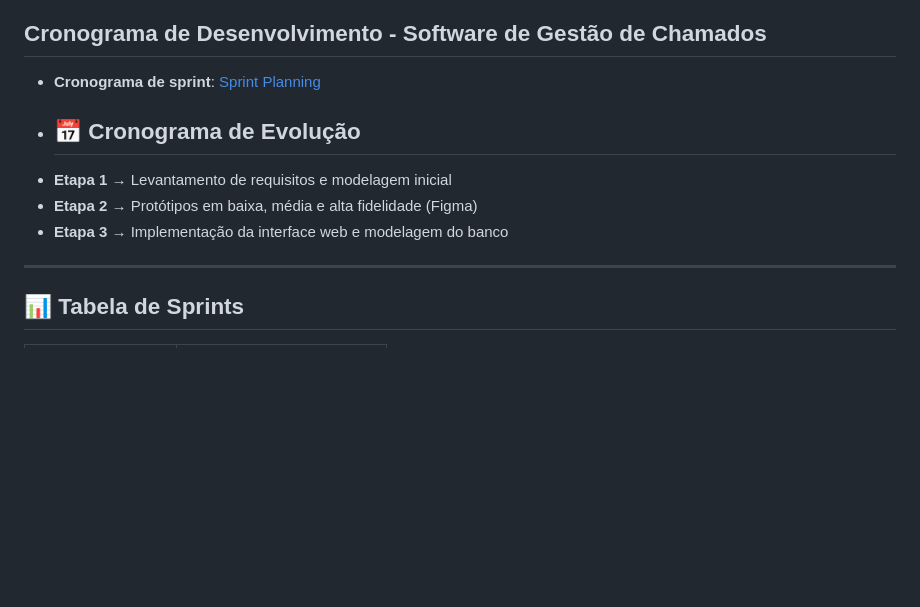
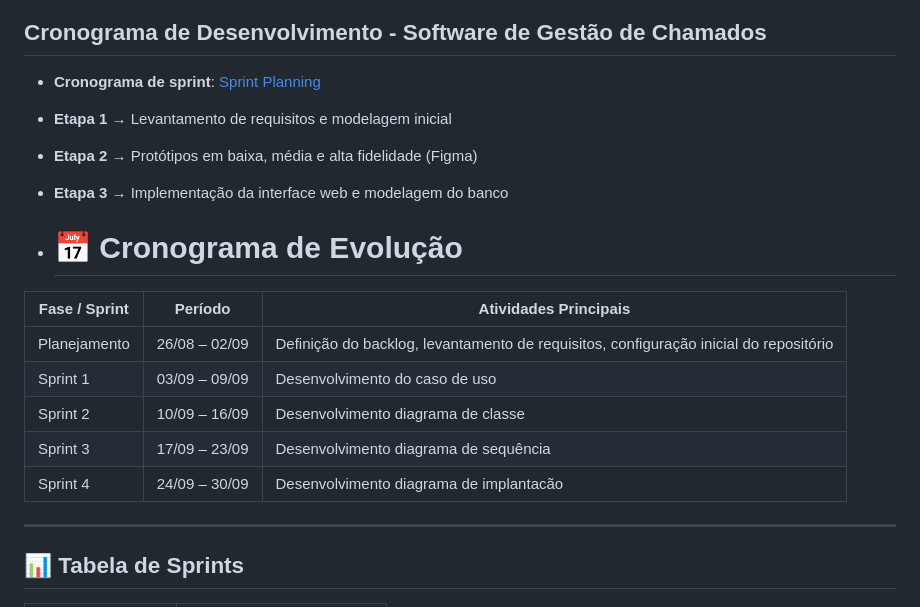
Before and after one commit to MateusTeod/UpDesk-Mateus, a Markdown page: README.md, the part around the change. Drawn GitHub-style; blank space fills up the shorter version.

Commit message:
Update README.md
Entrega da atividade

```diff
--- a/README.md
+++ b/README.md
@@ -13,10 +13,19 @@ O UpDesk propõe uma solução inovadora com inteligência artificial integrada,
 
 ## Cronograma de Desenvolvimento - Software de Gestão de Chamados
 - **Cronograma de sprint**: [Sprint Planning](https://github.com/mancijo/UpDesk/blob/main/Dev%20planning/sprintPlanning.md)
-- ## 📅 Cronograma de Evolução
 - **Etapa 1** → Levantamento de requisitos e modelagem inicial
 - **Etapa 2** → Protótipos em baixa, média e alta fidelidade (Figma)
 - **Etapa 3** → Implementação da interface web e modelagem do banco
+
+- # 📅 Cronograma de Evolução
+
+| Fase / Sprint | Período        | Atividades Principais                                                                    |
+| ------------- | -------------- | ---------------------------------------------------------------------------------------- |
+| Planejamento  | 26/08 – 02/09  | Definição do backlog, levantamento de requisitos, configuração inicial do repositório    |
+| Sprint 1      | 03/09 – 09/09  | Desenvolvimento do caso de uso                                                           |
+| Sprint 2      | 10/09 – 16/09  | Desenvolvimento diagrama de classe                                                       |
+| Sprint 3      | 17/09 – 23/09  | Desenvolvimento diagrama de sequência                                                    |
+| Sprint 4      | 24/09 – 30/09  | Desenvolvimento diagrama de implantacão                                                  |
 
 - ---
 
```
